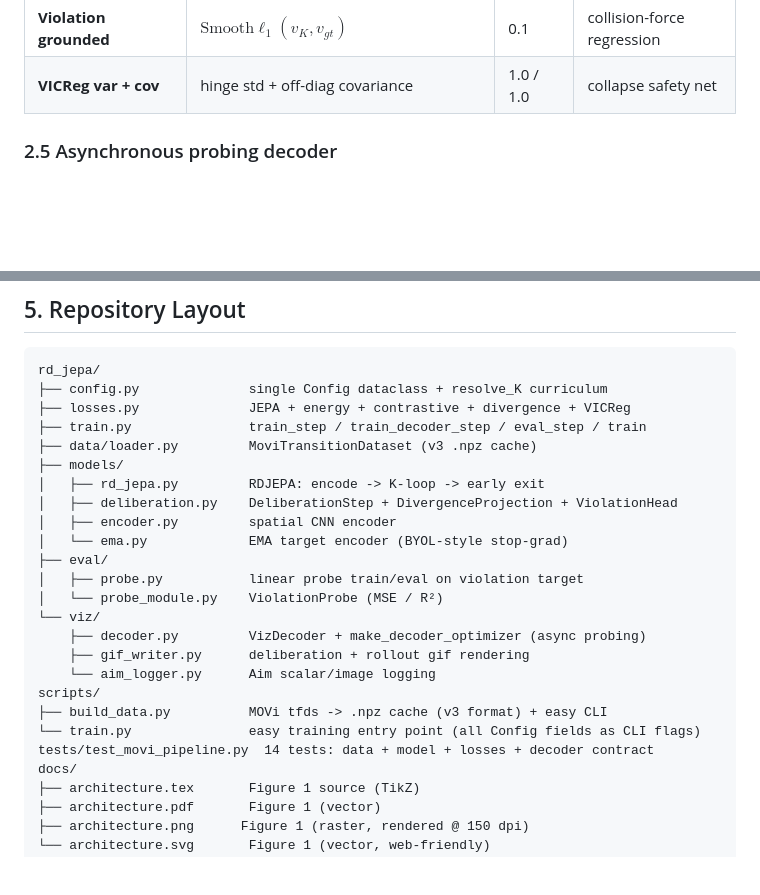
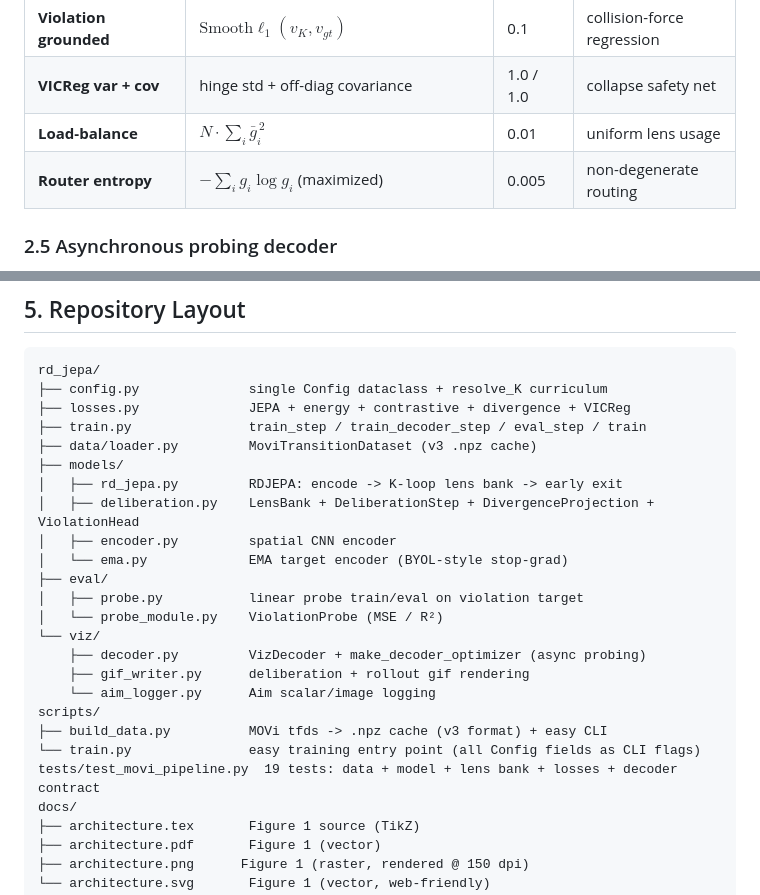
Before and after one commit to RedPandaMC/Jepa_Experiments, a Markdown page: README.md, 2 parts joined by grey strips. Drawn GitHub-style; blank space fills up the shorter version.

```diff
--- a/README.md
+++ b/README.md
@@ -132,6 +152,8 @@ energy/divergence regularizers now supervise the whole trajectory instead.)
 | **Violation self-sup** | $\mathrm{MSE}(v_k,\,\|h_k\!-\!\text{target}\|^2)$ | 0.1 | teach $V_\psi$ its own error |
 | **Violation grounded** | $\mathrm{Smooth}\ell_1(v_K, v_{gt})$ | 0.1 | collision-force regression |
 | **VICReg var + cov** | hinge std + off-diag covariance | 1.0 / 1.0 | collapse safety net |
+| **Load-balance** | $N\cdot\sum_i \bar{g}_i^{\,2}$ | 0.01 | uniform lens usage |
+| **Router entropy** | $-\sum_i g_i\log g_i$ (maximized) | 0.005 | non-degenerate routing |
 
 ### 2.5 Asynchronous probing decoder
 
@@ -236,8 +258,8 @@ rd_jepa/
 ├── train.py               train_step / train_decoder_step / eval_step / train
 ├── data/loader.py         MoviTransitionDataset (v3 .npz cache)
 ├── models/
-│   ├── rd_jepa.py         RDJEPA: encode -> K-loop -> early exit
-│   ├── deliberation.py    DeliberationStep + DivergenceProjection + ViolationHead
+│   ├── rd_jepa.py         RDJEPA: encode -> K-loop lens bank -> early exit
+│   ├── deliberation.py    LensBank + DeliberationStep + DivergenceProjection + ViolationHead
 │   ├── encoder.py         spatial CNN encoder
 │   └── ema.py             EMA target encoder (BYOL-style stop-grad)
 ├── eval/
@@ -250,7 +272,7 @@ rd_jepa/
 scripts/
 ├── build_data.py          MOVi tfds -> .npz cache (v3 format) + easy CLI
 └── train.py               easy training entry point (all Config fields as CLI flags)
-tests/test_movi_pipeline.py  14 tests: data + model + losses + decoder contract
+tests/test_movi_pipeline.py  19 tests: data + model + lens bank + losses + decoder contract
 docs/
 ├── architecture.tex       Figure 1 source (TikZ)
 ├── architecture.pdf       Figure 1 (vector)
```
Also changed, not shown: other parts of README.md (+57 -32 lines), AGENTS.md (+17 -6 lines), docs/architecture.png, 9 other files.
